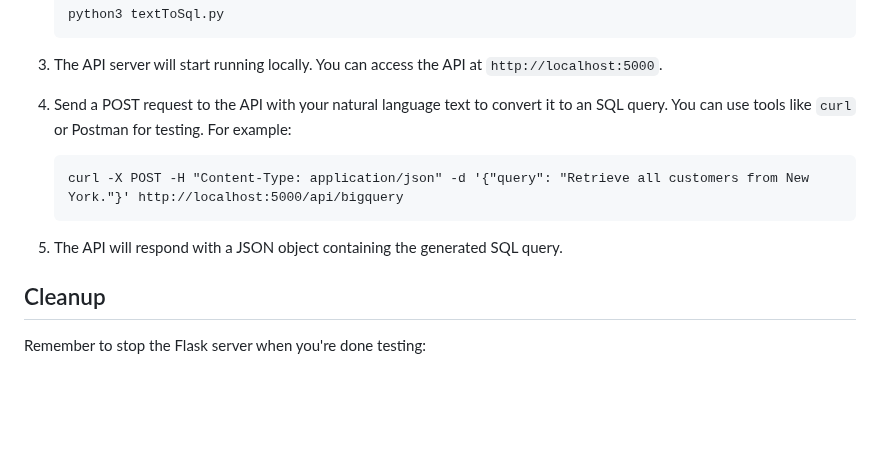
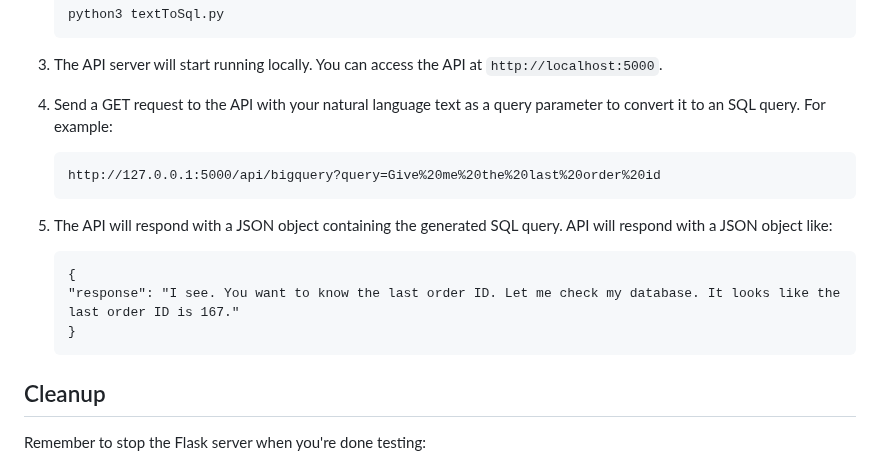
Before and after one commit to nakhterrana/merchant-assistant, a Markdown page: README.md, the part around the change. GitHub-like rendering; blank space fills up the shorter version.

Commit message:
Flask API README.md

````diff
--- a/README.md
+++ b/README.md
@@ -108,13 +108,19 @@ To use the Text to SQL API, follow these steps:
 
 3. The API server will start running locally. You can access the API at `http://localhost:5000`.
 
-4. Send a POST request to the API with your natural language text to convert it to an SQL query. You can use tools like `curl` or Postman for testing. For example:
+4. Send a GET request to the API with your natural language text as a query parameter to convert it to an SQL query. For example:
 
     ```
-    curl -X POST -H "Content-Type: application/json" -d '{"query": "Retrieve all customers from New York."}' http://localhost:5000/api/bigquery
+    http://127.0.0.1:5000/api/bigquery?query=Give%20me%20the%20last%20order%20id
     ```
 
 5. The API will respond with a JSON object containing the generated SQL query.
+API will respond with a JSON object like:
+   ```
+   {
+   "response": "I see. You want to know the last order ID. Let me check my database. It looks like the last order ID is 167."
+   }
+   ```
 
 ## Cleanup
 
````
